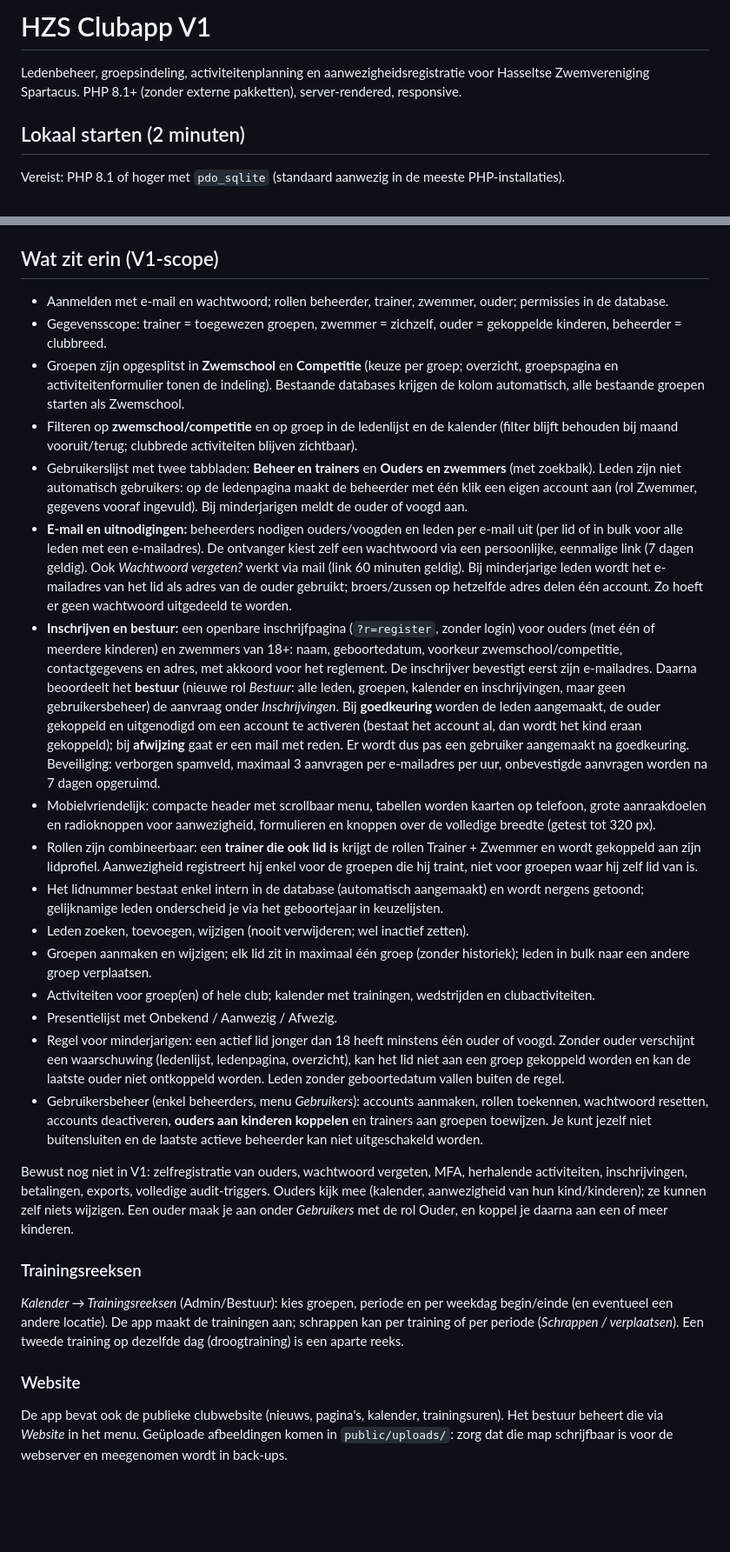
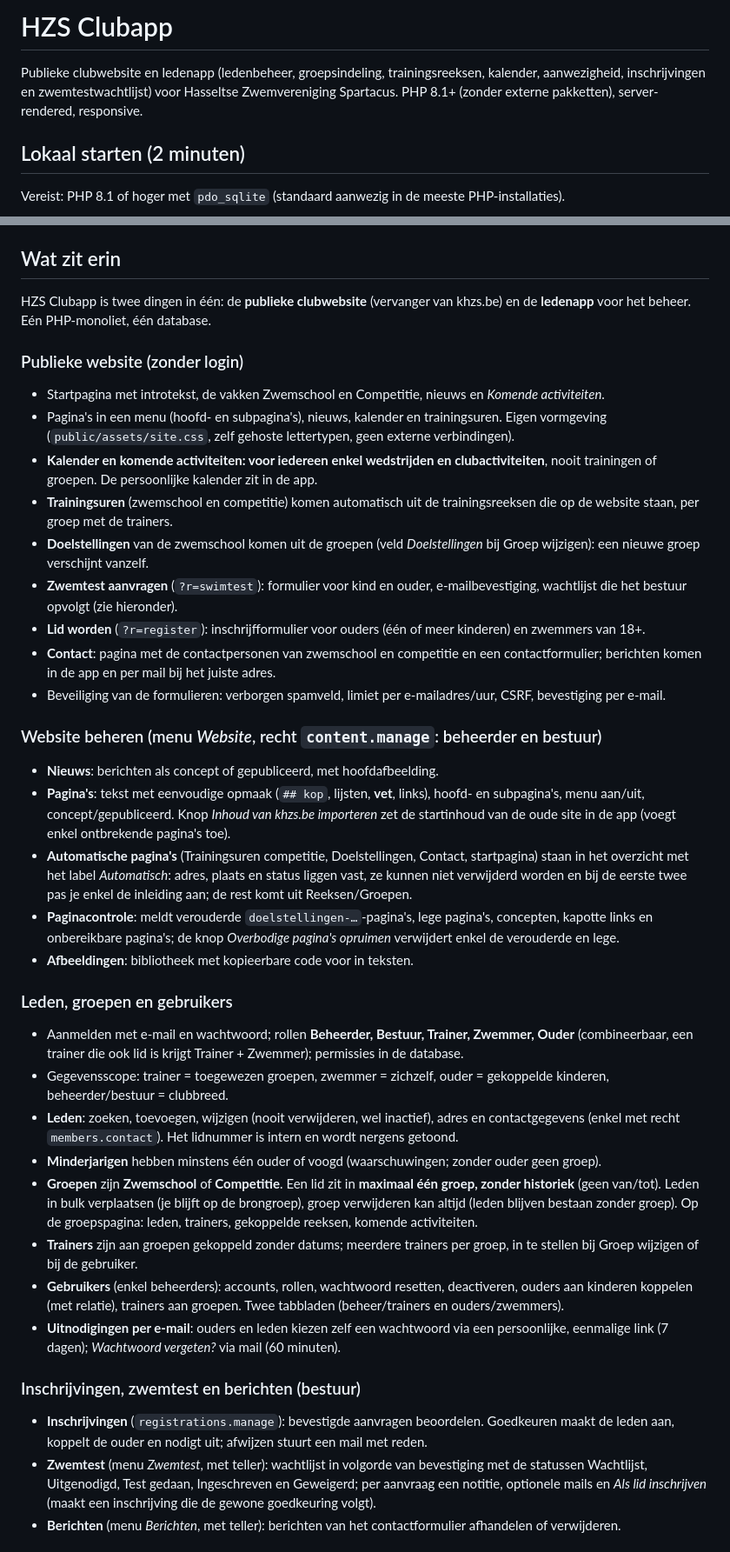
Before and after one commit to Tomke1984/hzs, a Markdown page: README.md, 2 parts joined by grey strips. Shown at 87% size. Rendered like a GitHub page; blank space fills up the shorter version.

Commit message:
Documentatie bijgewerkt (README, analyse in docs/) en changelog v0.7.0
Co-Authored-By: Claude Sonnet 5.5 <noreply@anthropic.com>
Claude-Session: https://claude.ai/code/session_018ZrfJxkKFscXQvkYmQZNDx

```diff
--- a/README.md
+++ b/README.md
@@ -1,6 +1,6 @@
-# HZS Clubapp V1
+# HZS Clubapp
 
-Ledenbeheer, groepsindeling, activiteitenplanning en aanwezigheidsregistratie voor Hasseltse Zwemvereniging Spartacus.
+Publieke clubwebsite en ledenapp (ledenbeheer, groepsindeling, trainingsreeksen, kalender, aanwezigheid, inschrijvingen en zwemtestwachtlijst) voor Hasseltse Zwemvereniging Spartacus.
 PHP 8.1+ (zonder externe pakketten), server-rendered, responsive.
 
 ## Lokaal starten (2 minuten)
@@ -41,30 +41,40 @@ Opnieuw beginnen: stop de server, verwijder `config.php` en `storage/data/clubap
 4. Verwijder daarna `public/install.php`.
 5. Zet in `config.php` `cookie_secure` op `true` zodra de site via HTTPS draait, en `debug` op `false`.
 
-## Wat zit erin (V1-scope)
+## Wat zit erin
 
-- Aanmelden met e-mail en wachtwoord; rollen beheerder, trainer, zwemmer, ouder; permissies in de database.
-- Gegevensscope: trainer = toegewezen groepen, zwemmer = zichzelf, ouder = gekoppelde kinderen, beheerder = clubbreed.
-- Groepen zijn opgesplitst in **Zwemschool** en **Competitie** (keuze per groep; overzicht, groepspagina en activiteitenformulier tonen de indeling). Bestaande databases krijgen de kolom automatisch, alle bestaande groepen starten als Zwemschool.
-- Filteren op **zwemschool/competitie** en op groep in de ledenlijst en de kalender (filter blijft behouden bij maand vooruit/terug; clubbrede activiteiten blijven zichtbaar).
-- Gebruikerslijst met twee tabbladen: **Beheer en trainers** en **Ouders en zwemmers** (met zoekbalk). Leden zijn niet automatisch gebruikers: op de ledenpagina maakt de beheerder met één klik een eigen account aan (rol Zwemmer, gegevens vooraf ingevuld). Bij minderjarigen meldt de ouder of voogd aan.
-- **E-mail en uitnodigingen:** beheerders nodigen ouders/voogden en leden per e-mail uit (per lid of in bulk voor alle leden met een e-mailadres). De ontvanger kiest zelf een wachtwoord via een persoonlijke, eenmalige link (7 dagen geldig). Ook *Wachtwoord vergeten?* werkt via mail (link 60 minuten geldig). Bij minderjarige leden wordt het e-mailadres van het lid als adres van de ouder gebruikt; broers/zussen op hetzelfde adres delen één account. Zo hoeft er geen wachtwoord uitgedeeld te worden.
-- **Inschrijven en bestuur:** een openbare inschrijfpagina (`?r=register`, zonder login) voor ouders (met één of meerdere kinderen) en zwemmers van 18+: naam, geboortedatum, voorkeur zwemschool/competitie, contactgegevens en adres, met akkoord voor het reglement. De inschrijver bevestigt eerst zijn e-mailadres. Daarna beoordeelt het **bestuur** (nieuwe rol *Bestuur*: alle leden, groepen, kalender en inschrijvingen, maar geen gebruikersbeheer) de aanvraag onder *Inschrijvingen*. Bij **goedkeuring** worden de leden aangemaakt, de ouder gekoppeld en uitgenodigd om een account te activeren (bestaat het account al, dan wordt het kind eraan gekoppeld); bij **afwijzing** gaat er een mail met reden. Er wordt dus pas een gebruiker aangemaakt na goedkeuring. Beveiliging: verborgen spamveld, maximaal 3 aanvragen per e-mailadres per uur, onbevestigde aanvragen worden na 7 dagen opgeruimd.
-- Mobielvriendelijk: compacte header met scrollbaar menu, tabellen worden kaarten op telefoon, grote aanraakdoelen en radioknoppen voor aanwezigheid, formulieren en knoppen over de volledige breedte (getest tot 320 px).
-- Rollen zijn combineerbaar: een **trainer die ook lid is** krijgt de rollen Trainer + Zwemmer en wordt gekoppeld aan zijn lidprofiel. Aanwezigheid registreert hij enkel voor de groepen die hij traint, niet voor groepen waar hij zelf lid van is.
-- Het lidnummer bestaat enkel intern in de database (automatisch aangemaakt) en wordt nergens getoond; gelijknamige leden onderscheid je via het geboortejaar in keuzelijsten.
-- Leden zoeken, toevoegen, wijzigen (nooit verwijderen; wel inactief zetten).
-- Groepen aanmaken en wijzigen; elk lid zit in maximaal één groep (zonder historiek); leden in bulk naar een andere groep verplaatsen.
-- Activiteiten voor groep(en) of hele club; kalender met trainingen, wedstrijden en clubactiviteiten.
-- Presentielijst met Onbekend / Aanwezig / Afwezig.
-- Regel voor minderjarigen: een actief lid jonger dan 18 heeft minstens één ouder of voogd. Zonder ouder verschijnt een waarschuwing (ledenlijst, ledenpagina, overzicht), kan het lid niet aan een groep gekoppeld worden en kan de laatste ouder niet ontkoppeld worden. Leden zonder geboortedatum vallen buiten de regel.
-- Gebruikersbeheer (enkel beheerders, menu *Gebruikers*): accounts aanmaken, rollen toekennen, wachtwoord resetten, accounts deactiveren, **ouders aan kinderen koppelen** en trainers aan groepen toewijzen. Je kunt jezelf niet buitensluiten en de laatste actieve beheerder kan niet uitgeschakeld worden.
+HZS Clubapp is twee dingen in één: de **publieke clubwebsite** (vervanger van khzs.be) en de **ledenapp** voor het beheer. Eén PHP-monoliet, één database.
 
-Bewust nog niet in V1: zelfregistratie van ouders, wachtwoord vergeten, MFA, herhalende activiteiten, inschrijvingen, betalingen, exports, volledige audit-triggers.
-Ouders kijk mee (kalender, aanwezigheid van hun kind/kinderen); ze kunnen zelf niets wijzigen. Een ouder maak je aan onder *Gebruikers* met de rol Ouder, en koppel je daarna aan een of meer kinderen.
+### Publieke website (zonder login)
+- Startpagina met introtekst, de vakken Zwemschool en Competitie, nieuws en *Komende activiteiten*.
+- Pagina's in een menu (hoofd- en subpagina's), nieuws, kalender en trainingsuren. Eigen vormgeving (`public/assets/site.css`, zelf gehoste lettertypen, geen externe verbindingen).
+- **Kalender en komende activiteiten: voor iedereen enkel wedstrijden en clubactiviteiten**, nooit trainingen of groepen. De persoonlijke kalender zit in de app.
+- **Trainingsuren** (zwemschool en competitie) komen automatisch uit de trainingsreeksen die op de website staan, per groep met de trainers.
+- **Doelstellingen** van de zwemschool komen uit de groepen (veld *Doelstellingen* bij Groep wijzigen): een nieuwe groep verschijnt vanzelf.
+- **Zwemtest aanvragen** (`?r=swimtest`): formulier voor kind en ouder, e-mailbevestiging, wachtlijst die het bestuur opvolgt (zie hieronder).
+- **Lid worden** (`?r=register`): inschrijfformulier voor ouders (één of meer kinderen) en zwemmers van 18+.
+- **Contact**: pagina met de contactpersonen van zwemschool en competitie en een contactformulier; berichten komen in de app en per mail bij het juiste adres.
+- Beveiliging van de formulieren: verborgen spamveld, limiet per e-mailadres/uur, CSRF, bevestiging per e-mail.
 
-### Trainingsreeksen
-*Kalender → Trainingsreeksen* (Admin/Bestuur): kies groepen, periode en per weekdag begin/einde (en eventueel een andere locatie). De app maakt de trainingen aan; schrappen kan per training of per periode (*Schrappen / verplaatsen*). Een tweede training op dezelfde dag (droogtraining) is een aparte reeks.
+### Website beheren (menu *Website*, recht `content.manage`: beheerder en bestuur)
+- **Nieuws**: berichten als concept of gepubliceerd, met hoofdafbeelding.
+- **Pagina's**: tekst met eenvoudige opmaak (`## kop`, lijsten, **vet**, links), hoofd- en subpagina's, menu aan/uit, concept/gepubliceerd. Knop *Inhoud van khzs.be importeren* zet de startinhoud van de oude site in de app (voegt enkel ontbrekende pagina's toe).
+- **Automatische pagina's** (Trainingsuren competitie, Doelstellingen, Contact, startpagina) staan in het overzicht met het label *Automatisch*: adres, plaats en status liggen vast, ze kunnen niet verwijderd worden en bij de eerste twee pas je enkel de inleiding aan; de rest komt uit Reeksen/Groepen.
+- **Paginacontrole**: meldt verouderde `doelstellingen-…`-pagina's, lege pagina's, concepten, kapotte links en onbereikbare pagina's; de knop *Overbodige pagina's opruimen* verwijdert enkel de verouderde en lege.
+- **Afbeeldingen**: bibliotheek met kopieerbare code voor in teksten.
 
-### Website
-De app bevat ook de publieke clubwebsite (nieuws, pagina's, kalender, trainingsuren). Het bestuur beheert die via *Website* in het menu. Geüploade afbeeldingen komen in `public/uploads/`: zorg dat die map schrijfbaar is voor de webserver en meegenomen wordt in back-ups.
+### Leden, groepen en gebruikers
+- Aanmelden met e-mail en wachtwoord; rollen **Beheerder, Bestuur, Trainer, Zwemmer, Ouder** (combineerbaar, een trainer die ook lid is krijgt Trainer + Zwemmer); permissies in de database.
+- Gegevensscope: trainer = toegewezen groepen, zwemmer = zichzelf, ouder = gekoppelde kinderen, beheerder/bestuur = clubbreed.
+- **Leden**: zoeken, toevoegen, wijzigen (nooit verwijderen, wel inactief), adres en contactgegevens (enkel met recht `members.contact`). Het lidnummer is intern en wordt nergens getoond.
+- **Minderjarigen** hebben minstens één ouder of voogd (waarschuwingen; zonder ouder geen groep).
+- **Groepen** zijn **Zwemschool** of **Competitie**. Een lid zit in **maximaal één groep, zonder historiek** (geen van/tot). Leden in bulk verplaatsen (je blijft op de brongroep), groep verwijderen kan altijd (leden blijven bestaan zonder groep). Op de groepspagina: leden, trainers, gekoppelde reeksen, komende activiteiten.
+- **Trainers** zijn aan groepen gekoppeld zonder datums; meerdere trainers per groep, in te stellen bij Groep wijzigen of bij de gebruiker.
+- **Gebruikers** (enkel beheerders): accounts, rollen, wachtwoord resetten, deactiveren, ouders aan kinderen koppelen (met relatie), trainers aan groepen. Twee tabbladen (beheer/trainers en ouders/zwemmers).
+- **Uitnodigingen per e-mail**: ouders en leden kiezen zelf een wachtwoord via een persoonlijke, eenmalige link (7 dagen); *Wachtwoord vergeten?* via mail (60 minuten).
+
+### Inschrijvingen, zwemtest en berichten (bestuur)
+- **Inschrijvingen** (`registrations.manage`): bevestigde aanvragen beoordelen. Goedkeuren maakt de leden aan, koppelt de ouder en nodigt uit; afwijzen stuurt een mail met reden.
+- **Zwemtest** (menu *Zwemtest*, met teller): wachtlijst in volgorde van bevestiging met de statussen Wachtlijst, Uitgenodigd, Test gedaan, Ingeschreven en Geweigerd; per aanvraag een notitie, optionele mails en *Als lid inschrijven* (maakt een inschrijving die de gewone goedkeuring volgt).
+- **Berichten** (menu *Berichten*, met teller): berichten van het contactformulier afhandelen of verwijderen.
+
```
Also changed, not shown: other parts of README.md (+24 -5 lines), CHANGELOG.md (+6 -3 lines), docs/FUNCTIONELE_EN_TECHNISCHE_ANALYSE.md (added, +107 -0 lines).
